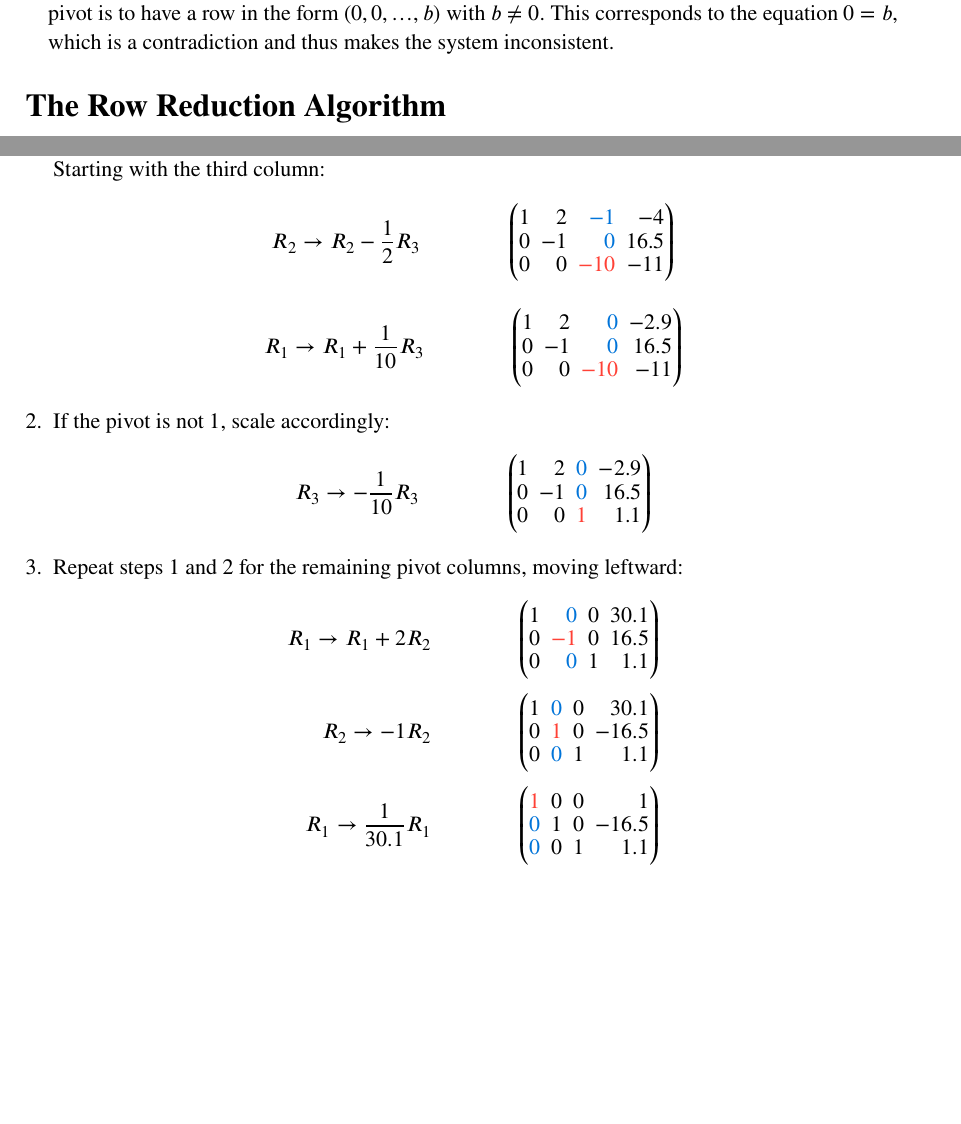
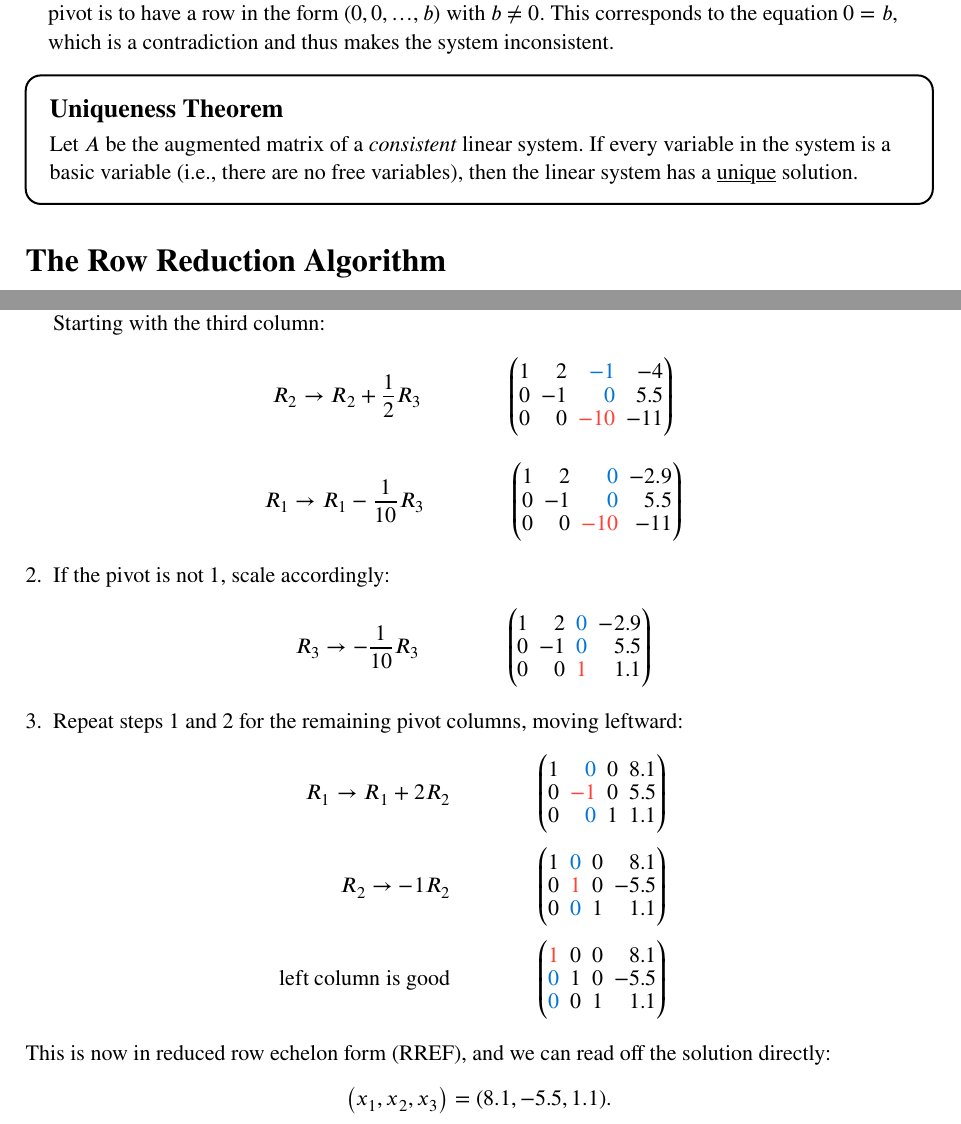
Before and after one commit to jay3332/typst-notes, a Typst document (src/linear_algebra.typ): two parts of pages 7 and 8 of 15, joined at a grey line, cut so that both start at the same text, the shorter picture padded with empty space. The pictures show the PDF file pdf/linear_algebra.pdf that the author committed with the source.

Commit message:
streamline linalg row reduction algorithm

```diff
--- a/src/linear_algebra.typ
+++ b/src/linear_algebra.typ
@@ -253,6 +253,10 @@ $
 - The Existence Theorem is intuitive to understand. The only way to have the rightmost column be a pivot is to have
   a row in the form $(0, 0, ..., b)$ with $b != 0$. This corresponds to the equation $0 = b$, which is a contradiction and thus makes the system inconsistent.
 
+#define("Uniqueness Theorem")[
+  Let $A$ be the augmented matrix of a _consistent_ linear system. If every variable in the system is a basic variable (i.e., there are no free variables), then the linear system has a #underline[unique] solution.
+]
+
 === The Row Reduction Algorithm
 
 Let's consider the following matrix:
@@ -338,18 +342,18 @@ To convert the matrix into *reduced row echelon form* (RREF), we can follow thes
 + Starting from the _last_ pivot column, use row operations to create zeros _above_ the pivot position.
   Starting with the third column:
   $
-    R_2 -> R_2 - 1/2 R_3 #h(4em) mat(
+    R_2 -> R_2 + 1/2 R_3 #h(4em) mat(
       align: #right,
       1, 2, cblue(-1), -4;
-      0, -1, cblue(0), 16.5;
+      0, -1, cblue(0), 5.5;
       0, 0, cred(-10), -11
     )
   $
   $
-    R_1 -> R_1 + 1/10 R_3 #h(4em) mat(
+    R_1 -> R_1 - 1/10 R_3 #h(4em) mat(
       align: #right,
       1, 2, cblue(0), -2.9;
-      0, -1, cblue(0), 16.5;
+      0, -1, cblue(0), 5.5;
       0, 0, cred(-10), -11
     )
   $
@@ -359,7 +363,7 @@ To convert the matrix into *reduced row echelon form* (RREF), we can follow thes
     R_3 -> -1/10 R_3 #h(4em) mat(
       align: #right,
       1, 2, cblue(0), -2.9;
-      0, -1, cblue(0), 16.5;
+      0, -1, cblue(0), 5.5;
       0, 0, cred(1), 1.1
     )
   $
@@ -372,3 +375,4 @@ To convert the matrix into *reduced row echelon form* (RREF), we can follow thes
+      0, cred(-1), 0, 5.5;
       0, cblue(0), 1, 1.1
     ) \
     R_2 -> -1 R_2 #h(4em) & mat(
@@ -378,12 +381,18 @@ To convert the matrix into *reduced row echelon form* (RREF), we can follow thes
+      0, cred(1), 0, -5.5;
       0, cblue(0), 1, 1.1
     ) \
-    R_1 -> 1/30.1 R_1 #h(4em) & mat(
+    "left column is good" #h(4em) & mat(
       align: #right,
-      cred(1), 0, 0, 1;
-      cblue(0), 1, 0, -16.5;
+      cred(1), 0, 0, 8.1;
+      cblue(0), 1, 0, -5.5;
       cblue(0), 0, 1, 1.1
     )
   $
+
+This is now in reduced row echelon form (RREF), and we can read off the solution directly:
+$
+  (x_1, x_2, x_3) = (8.1, -5.5, 1.1).
+$
 
 #pagebreak()
 
```
Also changed, not shown: pdf/linear_algebra.pdf, src/linear_algebra.typ (6 more changed lines).
